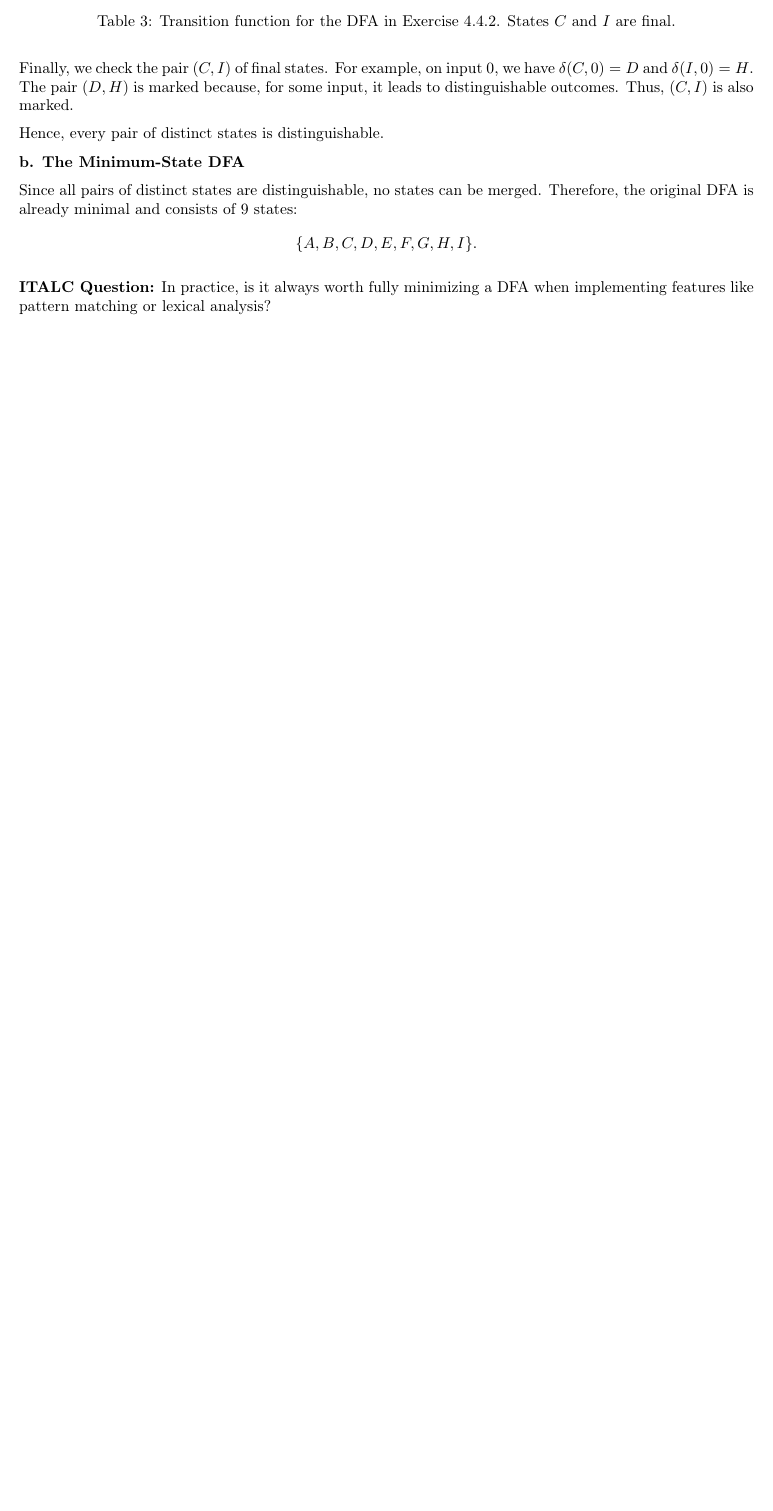
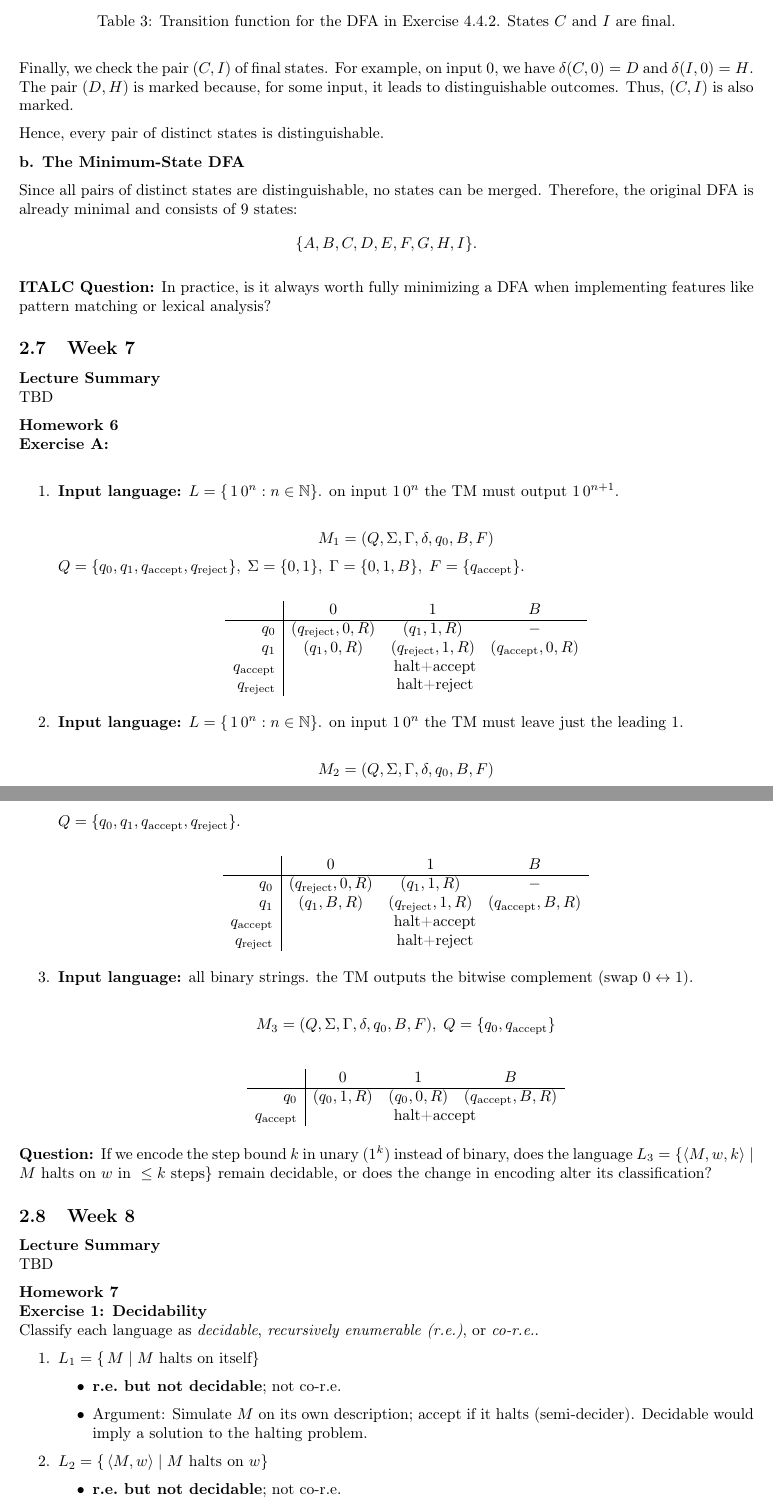
Before and after one commit to evhxn/algorithm-analysis-2025, a LaTeX paper (report.tex): part of page 18 of 18 before the commit and two parts of pages 18 and 19 of 20 after it, the two joined at a grey line, cut so that both start at the same text, the shorter picture padded with empty space. Compiled offline with pdfLaTeX.

Commit message:
Add files via upload

```diff
--- a/report.tex
+++ b/report.tex
@@ -1236,3 +1236,87 @@ Since all pairs of distinct states are distinguishable, no states can be merged.
 In practice, is it always worth fully minimizing a DFA when implementing features like pattern matching or lexical analysis?
 
 
+\subsection{\textbf{Week 7}}\\
+\textbf{Lecture Summary}\\
+TBD
+
+\textbf{Homework 6}\\
+\textbf{Exercise A:}\\
+\begin{enumerate}
+  \item \textbf{Input language:} \(L = \{\,1\,0^n : n\in\mathbb{N}\}\). on input \(1\,0^n\) the TM must output \(1\,0^{n+1}\).
+
+        \[
+          M_1 = (Q,\Sigma,\Gamma,\delta,q_0,B,F)
+        \]
+        \(Q=\{q_0,q_1,q_{\mathrm{accept}},q_{\mathrm{reject}}\},\;
+          \Sigma=\{0,1\},\;
+          \Gamma=\{0,1,B\},\;
+          F=\{q_{\mathrm{accept}}\}\).
+
+        \[
+        \begin{array}{r|ccc}
+                 & 0                  & 1                         & B \\ \hline
+        q_0      & (q_{\mathrm{reject}},0,R) & (q_1,1,R)                 &  - \\
+        q_1      & (q_1,0,R)          & (q_{\mathrm{reject}},1,R) & (q_{\mathrm{accept}},0,R)\\
+        q_{\mathrm{accept}} & \multicolumn{3}{c}{\text{halt+accept}}\\
+        q_{\mathrm{reject}} & \multicolumn{3}{c}{\text{halt+reject}}\\
+        \end{array}
+        \]
+
+  \item \textbf{Input language:} \(L = \{\,1\,0^n : n\in\mathbb{N}\}\). on input \(1\,0^n\) the TM must leave just the leading \(1\).
+
+        \[
+          M_2 = (Q,\Sigma,\Gamma,\delta,q_0,B,F)
+        \]
+        \(Q=\{q_0,q_1,q_{\mathrm{accept}},q_{\mathrm{reject}}\}\).
+
+        \[
+        \begin{array}{r|ccc}
+                 & 0                  & 1                         & B \\ \hline
+        q_0      & (q_{\mathrm{reject}},0,R) & (q_1,1,R)                 &  - \\
+        q_1      & (q_1,B,R)          & (q_{\mathrm{reject}},1,R) & (q_{\mathrm{accept}},B,R)\\
+        q_{\mathrm{accept}} & \multicolumn{3}{c}{\text{halt+accept}}\\
+        q_{\mathrm{reject}} & \multicolumn{3}{c}{\text{halt+reject}}\\
+        \end{array}
+        \]
+
+  \item \textbf{Input language:} all binary strings. the TM outputs the bitwise complement (swap \(0\leftrightarrow1\)).
+
+        \[
+          M_3 = (Q,\Sigma,\Gamma,\delta,q_0,B,F),\;
+          Q=\{q_0,q_{\mathrm{accept}}\}
+        \]
+
+        \[
+        \begin{array}{r|ccc}
+                 & 0          & 1          & B \\ \hline
+        q_0      & (q_0,1,R)  & (q_0,0,R)  & (q_{\mathrm{accept}},B,R)\\
+        q_{\mathrm{accept}} & \multicolumn{3}{c}{\text{halt+accept}}\\
+        \end{array}
+        \]
+\end{enumerate}
+
+    \textbf{Question: }If we encode the step bound \(k\) in unary (\(1^{k}\)) instead of binary, does the language
+        \(L_{3} = \{\langle M,w,k\rangle \mid M \text{ halts on } w \text{ in } \le k \text{ steps}\}\)
+        remain decidable, or does the change in encoding alter its classification?
+
+\subsection{\textbf{Week 8}}\\
+\textbf{Lecture Summary}\\
+TBD
+
+\textbf{Homework 7}\\
+\textbf{Exercise 1: Decidability}\\
+Classify each language as \emph{decidable}, \emph{recursively enumerable (r.e.)}, or \emph{co‑r.e.}.
+
+\begin{enumerate}
+  \item \(L_1 = \{\,M \mid M \text{ halts on itself}\}\)
+        \begin{itemize}
+          \item \textbf{r.e.\ but not decidable}; not co‑r.e.
+          \item Argument: Simulate \(M\) on its own description; accept if it halts (semi‑decider).
+                Decidable would imply a solution to the halting problem.
+        \end{itemize}
+
+  \item \(L_2 = \{\,\langle M,w\rangle \mid M \text{ halts on } w\}\)
+        \begin{itemize}
+          \item \textbf{r.e.\ but not decidable}; not co‑r.e.
+          \item Classic halting problem.
@@ -1238,0 +1351 @@ In practice, is it always worth fully minimizing a DFA when implementing feature
+  \item \(L\) r.e.\ \(\Rightarrow \overline{L}\) r.e. \textbf{False}.
```
Also changed, not shown: report.pdf, report.tex (39 more changed lines).
